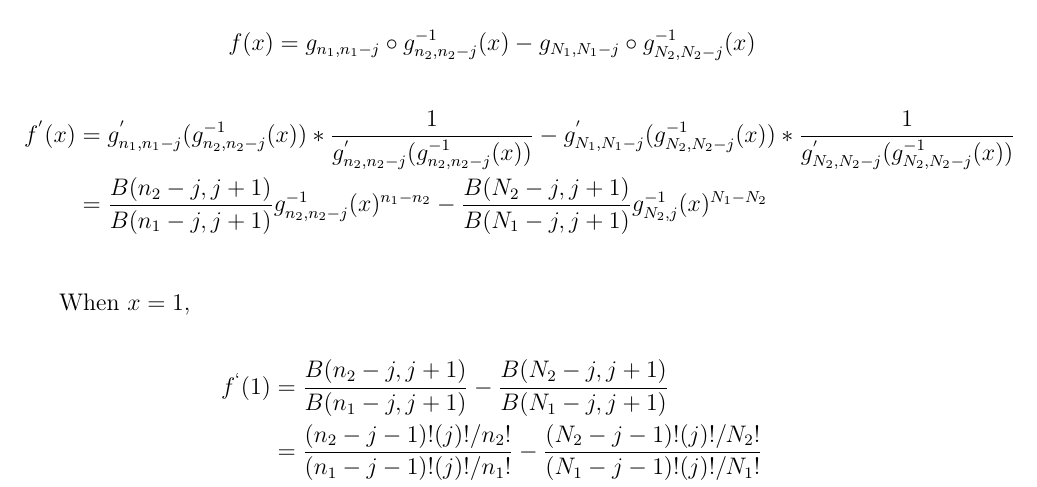
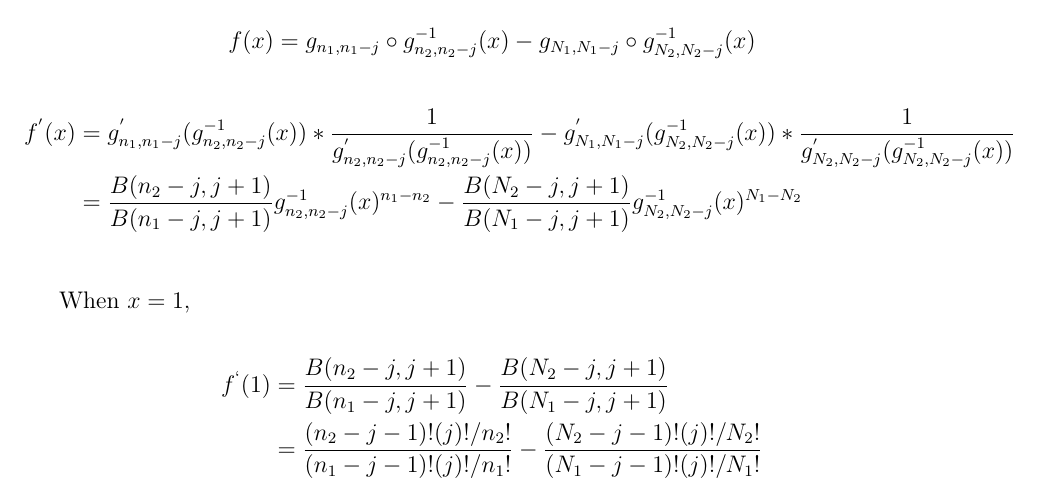
Before and after one commit to DEck13/full_house_model, a LaTeX paper (eck2023draft.tex): part of page 7 of 19, cut so that both start at the same text. Compiled offline with pdfLaTeX.

Commit message:
Add files via upload

```diff
--- a/eck2023draft.tex
+++ b/eck2023draft.tex
@@ -415,7 +416,7 @@ $$f(x) = g_{n_1, n_1-j} \circ g_{n_2, n_2-j}^{-1}(x) - g_{N_1, N_1 - j} \circ g_
 \begin{align*}
 	f^{'}(x) &= g_{n_1, n_1-j}^{'} ( g_{n_2, n_2-j}^{-1}(x)) *\frac{1}{g_{n_2, n_2-j}^{'} ( g_{n_2, n_2-j}^{-1}(x))} - g_{N_1, N_1-j}^{'} ( g_{N_2, N_2-j}^{-1}(x)) *\frac{1}{g_{N_2, N_2-j}^{'} ( g_{N_2, N_2-j}^{-1}(x))} \\
 	%&= \frac{B(n_2 - j, j+1)}{B(n_1-k,k+1)}g_{n_2, j}^{-1}(x)^{n_2 - n_1}(1-g_{n_2, j}^{-1}(x))^{k-j} - \frac{B(N_2 - j, j+1)}{B(N_1-k,k+1)}g_{N_2, j}^{-1}(x)^{N_2 - N_1}(1-g_{N_2, j}^{-1}(x))^{k-j}\\
-	&= \frac{B(n_2-j,j+1)}{B(n_1-j,j+1)}g_{n_2, n_2-j}^{-1}(x)^{n_1 - n_2} - \frac{B(N_2 -j, j+1)}{B(N_1-j,j+1)}g_{N_2, j}^{-1}(x)^{N_1 - N_2} \\
+	&= \frac{B(n_2-j,j+1)}{B(n_1-j,j+1)}g_{n_2, n_2-j}^{-1}(x)^{n_1 - n_2} - \frac{B(N_2 -j, j+1)}{B(N_1-j,j+1)}g_{N_2, N_2-j}^{-1}(x)^{N_1 - N_2} \\
 \end{align*}
 
 When $x = 1$,
```
Also changed, not shown: eck2023draft.pdf, eck2023draft.tex (1 more changed lines).
